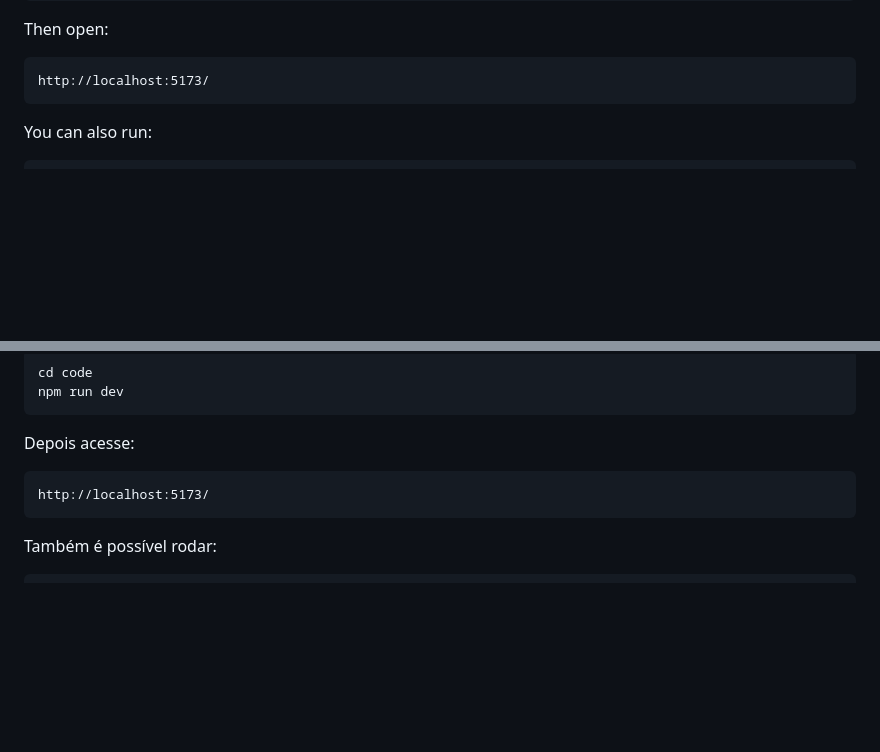
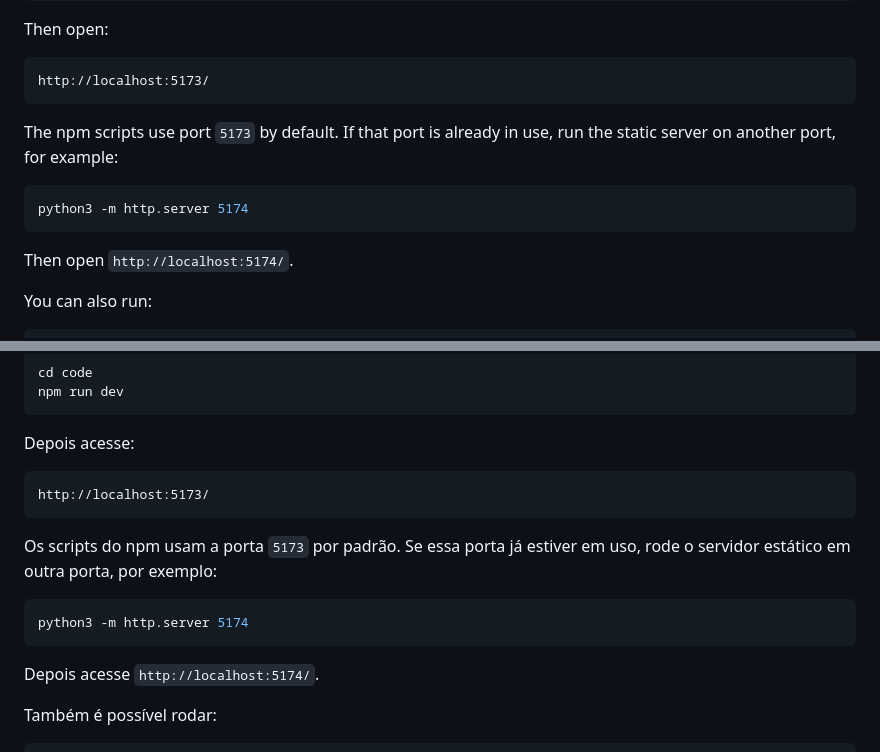
Before and after one commit to dfdcastro/GPX2STL, a Markdown page: README.md, 2 parts joined by grey strips. Rendered like a GitHub page; blank space fills up the shorter version.

````diff
--- a/README.md
+++ b/README.md
@@ -55,6 +55,14 @@ Then open:
 ```text
 http://localhost:5173/
 ```
+
+The npm scripts use port `5173` by default. If that port is already in use, run the static server on another port, for example:
+
+```bash
+python3 -m http.server 5174
+```
+
+Then open `http://localhost:5174/`.
 
 You can also run:
 
@@ -157,6 +165,14 @@ Depois acesse:
 http://localhost:5173/
 ```
 
+Os scripts do npm usam a porta `5173` por padrão. Se essa porta já estiver em uso, rode o servidor estático em outra porta, por exemplo:
+
+```bash
+python3 -m http.server 5174
+```
+
+Depois acesse `http://localhost:5174/`.
+
 Também é possível rodar:
 
 ```bash
````
